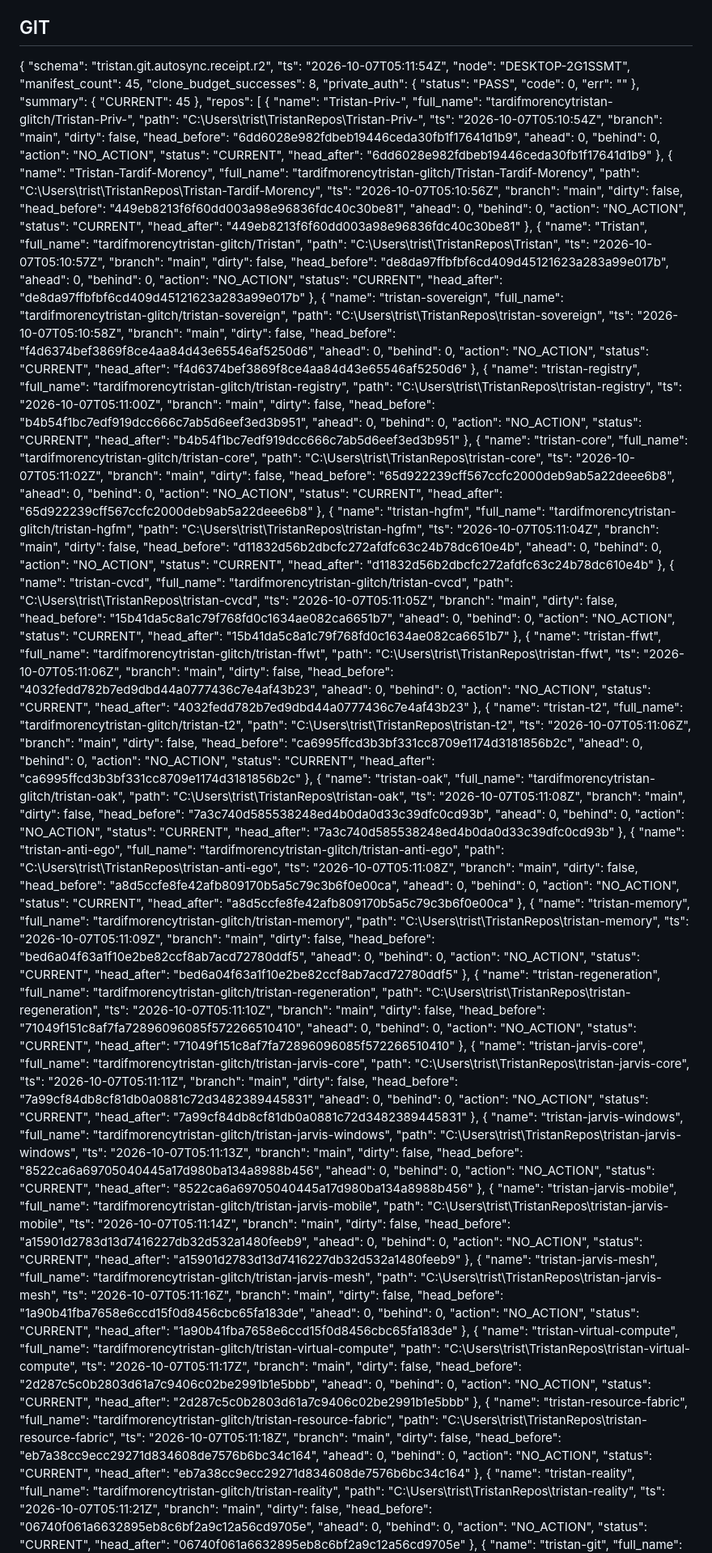
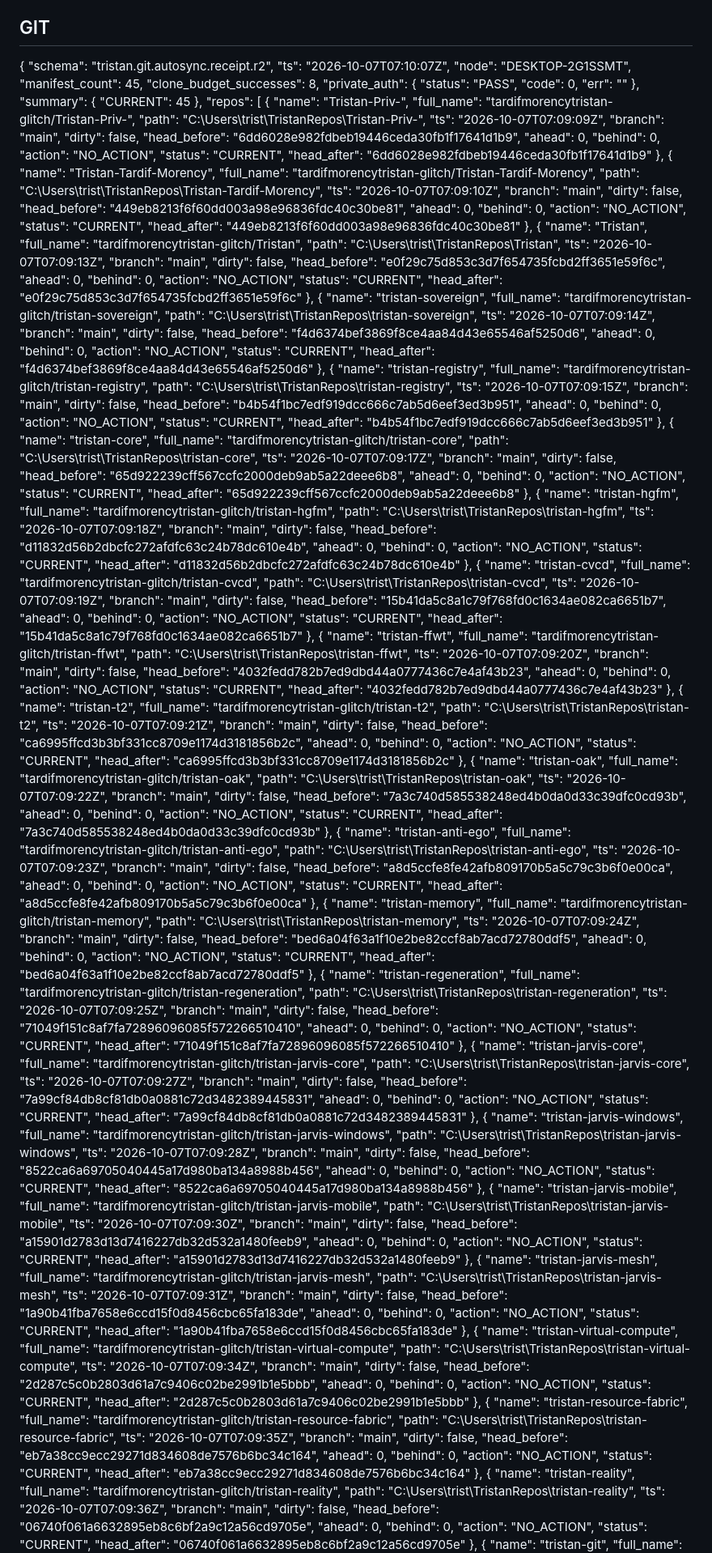
Before and after one commit to tardifmorencytristan-glitch/Tristan, a Markdown page: reports/mutable/GRAND_STATE.md, the part around one of its changes. Shown at 81% size. Drawn GitHub-style.

Commit message:
reports(OAK): periodic state

```diff
--- a/reports/mutable/GRAND_STATE.md
+++ b/reports/mutable/GRAND_STATE.md
@@ -21,7 +21,7 @@ Generated: 2026-10-07 01:14:22
 
 {
   "schema": "tristan.git.autosync.receipt.r2",
-  "ts": "2026-10-07T05:11:54Z",
+  "ts": "2026-10-07T07:10:07Z",
   "node": "DESKTOP-2G1SSMT",
   "manifest_count": 45,
   "clone_budget_successes": 8,
@@ -38,7 +38,7 @@ Generated: 2026-10-07 01:14:22
       "name": "Tristan-Priv-",
       "full_name": "tardifmorencytristan-glitch/Tristan-Priv-",
       "path": "C:\\Users\\trist\\TristanRepos\\Tristan-Priv-",
-      "ts": "2026-10-07T05:10:54Z",
+      "ts": "2026-10-07T07:09:09Z",
       "branch": "main",
       "dirty": false,
       "head_before": "6dd6028e982fdbeb19446ceda30fb1f17641d1b9",
@@ -52,7 +52,7 @@ Generated: 2026-10-07 01:14:22
       "name": "Tristan-Tardif-Morency",
       "full_name": "tardifmorencytristan-glitch/Tristan-Tardif-Morency",
       "path": "C:\\Users\\trist\\TristanRepos\\Tristan-Tardif-Morency",
-      "ts": "2026-10-07T05:10:56Z",
+      "ts": "2026-10-07T07:09:10Z",
       "branch": "main",
       "dirty": false,
       "head_before": "449eb8213f6f60dd003a98e96836fdc40c30be81",
@@ -66,21 +66,21 @@ Generated: 2026-10-07 01:14:22
       "name": "Tristan",
       "full_name": "tardifmorencytristan-glitch/Tristan",
       "path": "C:\\Users\\trist\\TristanRepos\\Tristan",
-      "ts": "2026-10-07T05:10:57Z",
+      "ts": "2026-10-07T07:09:13Z",
       "branch": "main",
       "dirty": false,
-      "head_before": "de8da97ffbfbf6cd409d45121623a283a99e017b",
+      "head_before": "e0f29c75d853c3d7f654735fcbd2ff3651e59f6c",
       "ahead": 0,
       "behind": 0,
       "action": "NO_ACTION",
       "status": "CURRENT",
-      "head_after": "de8da97ffbfbf6cd409d45121623a283a99e017b"
+      "head_after": "e0f29c75d853c3d7f654735fcbd2ff3651e59f6c"
     },
     {
       "name": "tristan-sovereign",
       "full_name": "tardifmorencytristan-glitch/tristan-sovereign",
       "path": "C:\\Users\\trist\\TristanRepos\\tristan-sovereign",
-      "ts": "2026-10-07T05:10:58Z",
+      "ts": "2026-10-07T07:09:14Z",
       "branch": "main",
       "dirty": false,
       "head_before": "f4d6374bef3869f8ce4aa84d43e65546af5250d6",
@@ -94,7 +94,7 @@ Generated: 2026-10-07 01:14:22
       "name": "tristan-registry",
       "full_name": "tardifmorencytristan-glitch/tristan-registry",
       "path": "C:\\Users\\trist\\TristanRepos\\tristan-registry",
-      "ts": "2026-10-07T05:11:00Z",
+      "ts": "2026-10-07T07:09:15Z",
       "branch": "main",
       "dirty": false,
       "head_before": "b4b54f1bc7edf919dcc666c7ab5d6eef3ed3b951",
@@ -108,7 +108,7 @@ Generated: 2026-10-07 01:14:22
       "name": "tristan-core",
       "full_name": "tardifmorencytristan-glitch/tristan-core",
       "path": "C:\\Users\\trist\\TristanRepos\\tristan-core",
-      "ts": "2026-10-07T05:11:02Z",
+      "ts": "2026-10-07T07:09:17Z",
       "branch": "main",
       "dirty": false,
       "head_before": "65d922239cff567ccfc2000deb9ab5a22deee6b8",
@@ -122,7 +122,7 @@ Generated: 2026-10-07 01:14:22
       "name": "tristan-hgfm",
       "full_name": "tardifmorencytristan-glitch/tristan-hgfm",
       "path": "C:\\Users\\trist\\TristanRepos\\tristan-hgfm",
-      "ts": "2026-10-07T05:11:04Z",
+      "ts": "2026-10-07T07:09:18Z",
       "branch": "main",
       "dirty": false,
       "head_before": "d11832d56b2dbcfc272afdfc63c24b78dc610e4b",
@@ -136,7 +136,7 @@ Generated: 2026-10-07 01:14:22
       "name": "tristan-cvcd",
       "full_name": "tardifmorencytristan-glitch/tristan-cvcd",
       "path": "C:\\Users\\trist\\TristanRepos\\tristan-cvcd",
-      "ts": "2026-10-07T05:11:05Z",
+      "ts": "2026-10-07T07:09:19Z",
       "branch": "main",
       "dirty": false,
       "head_before": "15b41da5c8a1c79f768fd0c1634ae082ca6651b7",
@@ -150,7 +150,7 @@ Generated: 2026-10-07 01:14:22
       "name": "tristan-ffwt",
       "full_name": "tardifmorencytristan-glitch/tristan-ffwt",
       "path": "C:\\Users\\trist\\TristanRepos\\tristan-ffwt",
-      "ts": "2026-10-07T05:11:06Z",
+      "ts": "2026-10-07T07:09:20Z",
       "branch": "main",
       "dirty": false,
       "head_before": "4032fedd782b7ed9dbd44a0777436c7e4af43b23",
@@ -164,7 +164,7 @@ Generated: 2026-10-07 01:14:22
       "name": "tristan-t2",
       "full_name": "tardifmorencytristan-glitch/tristan-t2",
       "path": "C:\\Users\\trist\\TristanRepos\\tristan-t2",
-      "ts": "2026-10-07T05:11:06Z",
+      "ts": "2026-10-07T07:09:21Z",
       "branch": "main",
       "dirty": false,
       "head_before": "ca6995ffcd3b3bf331cc8709e1174d3181856b2c",
@@ -178,7 +178,7 @@ Generated: 2026-10-07 01:14:22
       "name": "tristan-oak",
       "full_name": "tardifmorencytristan-glitch/tristan-oak",
       "path": "C:\\Users\\trist\\TristanRepos\\tristan-oak",
-      "ts": "2026-10-07T05:11:08Z",
+      "ts": "2026-10-07T07:09:22Z",
       "branch": "main",
       "dirty": false,
       "head_before": "7a3c740d585538248ed4b0da0d33c39dfc0cd93b",
@@ -192,7 +192,7 @@ Generated: 2026-10-07 01:14:22
       "name": "tristan-anti-ego",
       "full_name": "tardifmorencytristan-glitch/tristan-anti-ego",
       "path": "C:\\Users\\trist\\TristanRepos\\tristan-anti-ego",
-      "ts": "2026-10-07T05:11:08Z",
+      "ts": "2026-10-07T07:09:23Z",
       "branch": "main",
       "dirty": false,
       "head_before": "a8d5ccfe8fe42afb809170b5a5c79c3b6f0e00ca",
@@ -206,7 +206,7 @@ Generated: 2026-10-07 01:14:22
       "name": "tristan-memory",
       "full_name": "tardifmorencytristan-glitch/tristan-memory",
       "path": "C:\\Users\\trist\\TristanRepos\\tristan-memory",
-      "ts": "2026-10-07T05:11:09Z",
+      "ts": "2026-10-07T07:09:24Z",
       "branch": "main",
       "dirty": false,
       "head_before": "bed6a04f63a1f10e2be82ccf8ab7acd72780ddf5",
@@ -220,7 +220,7 @@ Generated: 2026-10-07 01:14:22
       "name": "tristan-regeneration",
       "full_name": "tardifmorencytristan-glitch/tristan-regeneration",
       "path": "C:\\Users\\trist\\TristanRepos\\tristan-regeneration",
-      "ts": "2026-10-07T05:11:10Z",
+      "ts": "2026-10-07T07:09:25Z",
       "branch": "main",
       "dirty": false,
       "head_before": "71049f151c8af7fa72896096085f572266510410",
@@ -234,7 +234,7 @@ Generated: 2026-10-07 01:14:22
       "name": "tristan-jarvis-core",
       "full_name": "tardifmorencytristan-glitch/tristan-jarvis-core",
       "path": "C:\\Users\\trist\\TristanRepos\\tristan-jarvis-core",
-      "ts": "2026-10-07T05:11:11Z",
+      "ts": "2026-10-07T07:09:27Z",
       "branch": "main",
       "dirty": false,
       "head_before": "7a99cf84db8cf81db0a0881c72d3482389445831",
@@ -248,7 +248,7 @@ Generated: 2026-10-07 01:14:22
       "name": "tristan-jarvis-windows",
       "full_name": "tardifmorencytristan-glitch/tristan-jarvis-windows",
       "path": "C:\\Users\\trist\\TristanRepos\\tristan-jarvis-windows",
-      "ts": "2026-10-07T05:11:13Z",
+      "ts": "2026-10-07T07:09:28Z",
       "branch": "main",
       "dirty": false,
       "head_before": "8522ca6a69705040445a17d980ba134a8988b456",
@@ -262,7 +262,7 @@ Generated: 2026-10-07 01:14:22
       "name": "tristan-jarvis-mobile",
       "full_name": "tardifmorencytristan-glitch/tristan-jarvis-mobile",
       "path": "C:\\Users\\trist\\TristanRepos\\tristan-jarvis-mobile",
-      "ts": "2026-10-07T05:11:14Z",
+      "ts": "2026-10-07T07:09:30Z",
       "branch": "main",
       "dirty": false,
       "head_before": "a15901d2783d13d7416227db32d532a1480feeb9",
@@ -276,7 +276,7 @@ Generated: 2026-10-07 01:14:22
       "name": "tristan-jarvis-mesh",
       "full_name": "tardifmorencytristan-glitch/tristan-jarvis-mesh",
       "path": "C:\\Users\\trist\\TristanRepos\\tristan-jarvis-mesh",
-      "ts": "2026-10-07T05:11:16Z",
+      "ts": "2026-10-07T07:09:31Z",
       "branch": "main",
       "dirty": false,
       "head_before": "1a90b41fba7658e6ccd15f0d8456cbc65fa183de",
@@ -290,7 +290,7 @@ Generated: 2026-10-07 01:14:22
       "name": "tristan-virtual-compute",
       "full_name": "tardifmorencytristan-glitch/tristan-virtual-compute",
       "path": "C:\\Users\\trist\\TristanRepos\\tristan-virtual-compute",
-      "ts": "2026-10-07T05:11:17Z",
+      "ts": "2026-10-07T07:09:34Z",
       "branch": "main",
       "dirty": false,
       "head_before": "2d287c5c0b2803d61a7c9406c02be2991b1e5bbb",
@@ -304,7 +304,7 @@ Generated: 2026-10-07 01:14:22
       "name": "tristan-resource-fabric",
       "full_name": "tardifmorencytristan-glitch/tristan-resource-fabric",
       "path": "C:\\Users\\trist\\TristanRepos\\tristan-resource-fabric",
-      "ts": "2026-10-07T05:11:18Z",
+      "ts": "2026-10-07T07:09:35Z",
       "branch": "main",
       "dirty": false,
       "head_before": "eb7a38cc9ecc29271d834608de7576b6bc34c164",
@@ -318,7 +318,7 @@ Generated: 2026-10-07 01:14:22
       "name": "tristan-reality",
       "full_name": "tardifmorencytristan-glitch/tristan-reality",
       "path": "C:\\Users\\trist\\TristanRepos\\tristan-reality",
-      "ts": "2026-10-07T05:11:21Z",
+      "ts": "2026-10-07T07:09:36Z",
       "branch": "main",
       "dirty": false,
       "head_before": "06740f061a6632895eb8c6bf2a9c12a56cd9705e",
```
Also changed, not shown: other parts of reports/mutable/GRAND_STATE.md (+34 -34 lines).
